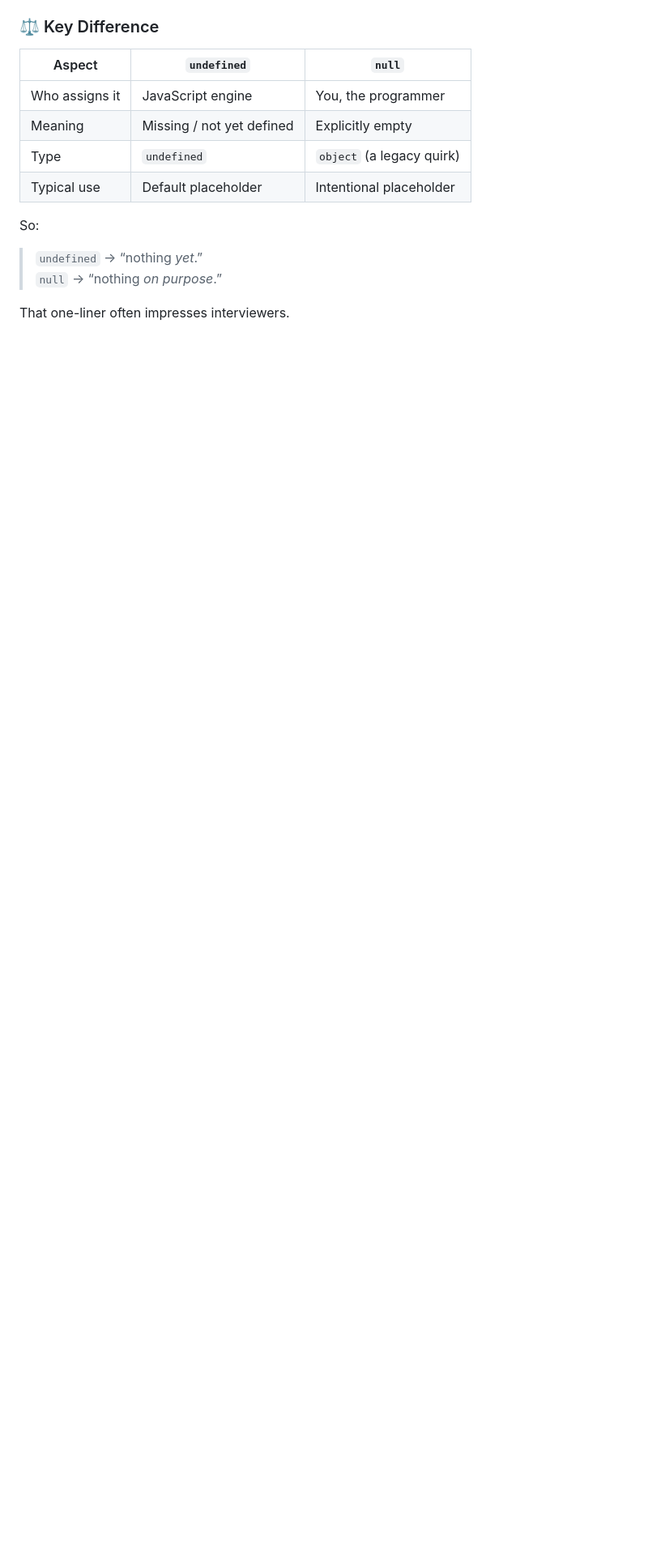
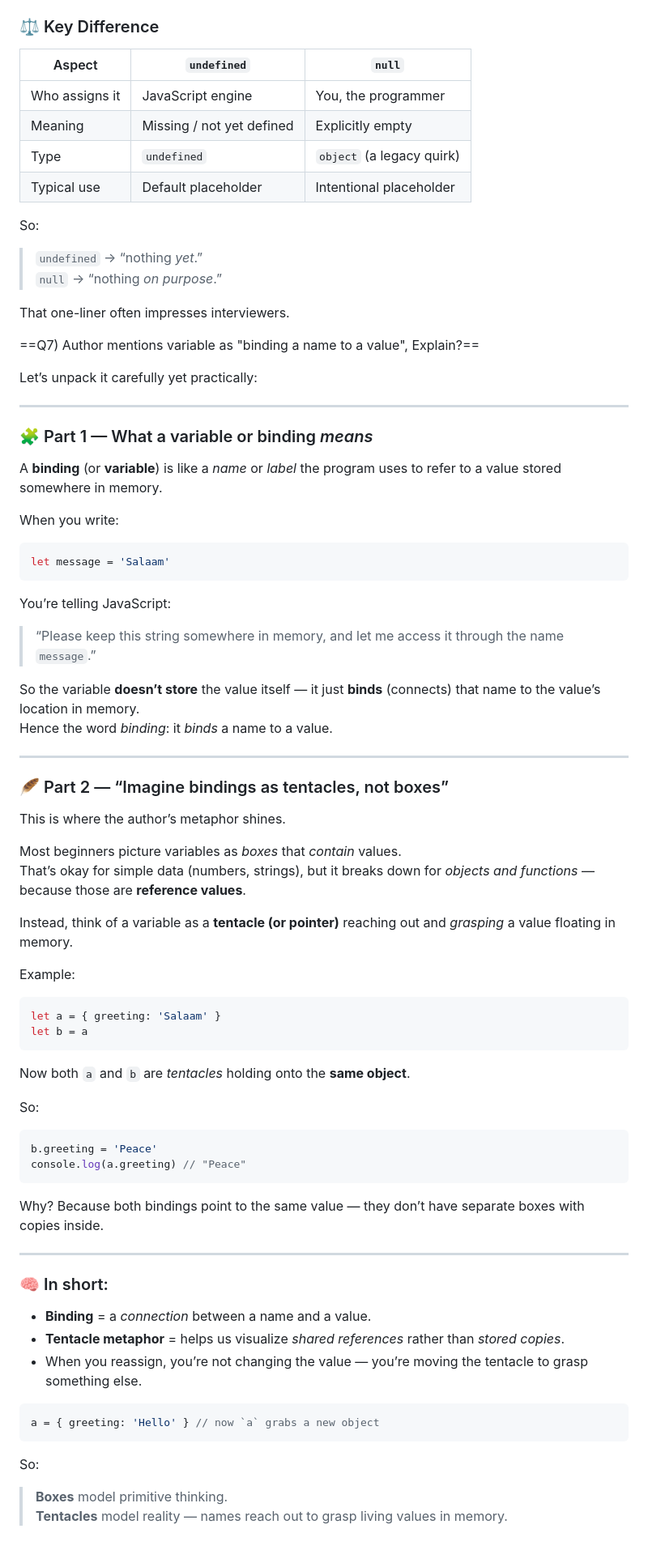
Before and after one commit to emmeiwhite/1.-JS-Full-Brushup, a Markdown page: README.md, the part around the change. Shown: that part at 81% size. Rendered like a GitHub page; blank space fills up the shorter version.

Commit message:
8. Bindings - to grasp real values in memory

````diff
--- a/README.md
+++ b/README.md
@@ -152,3 +152,72 @@ So:
 > `null` → “nothing _on purpose_.”
 
 That one-liner often impresses interviewers.
+
+==Q7) Author mentions variable as "binding a name to a value", Explain?==
+
+Let’s unpack it carefully yet practically:
+
+---
+
+### 🧩 Part 1 — What a variable or binding _means_
+
+A **binding** (or **variable**) is like a _name_ or _label_ the program uses to refer to a value stored somewhere in memory.
+
+When you write:
+
+```js
+let message = 'Salaam'
+```
+
+You’re telling JavaScript:
+
+> “Please keep this string somewhere in memory, and let me access it through the name `message`.”
+
+So the variable **doesn’t store** the value itself — it just **binds** (connects) that name to the value’s location in memory.
+Hence the word _binding_: it _binds_ a name to a value.
+
+---
+
+### 🪶 Part 2 — “Imagine bindings as tentacles, not boxes”
+
+This is where the author’s metaphor shines.
+
+Most beginners picture variables as _boxes_ that _contain_ values.
+That’s okay for simple data (numbers, strings), but it breaks down for _objects and functions_ — because those are **reference values**.
+
+Instead, think of a variable as a **tentacle (or pointer)** reaching out and _grasping_ a value floating in memory.
+
+Example:
+
+```js
+let a = { greeting: 'Salaam' }
+let b = a
+```
+
+Now both `a` and `b` are _tentacles_ holding onto the **same object**.
+
+So:
+
+```js
+b.greeting = 'Peace'
+console.log(a.greeting) // "Peace"
+```
+
+Why? Because both bindings point to the same value — they don’t have separate boxes with copies inside.
+
+---
+
+### 🧠 In short:
+
+- **Binding** = a _connection_ between a name and a value.
+- **Tentacle metaphor** = helps us visualize _shared references_ rather than _stored copies_.
+- When you reassign, you’re not changing the value — you’re moving the tentacle to grasp something else.
+
+```js
+a = { greeting: 'Hello' } // now `a` grabs a new object
+```
+
+So:
+
+> **Boxes** model primitive thinking.
+> **Tentacles** model reality — names reach out to grasp living values in memory.
````
